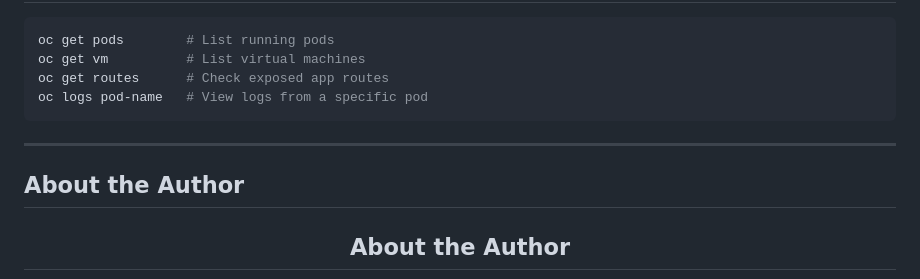
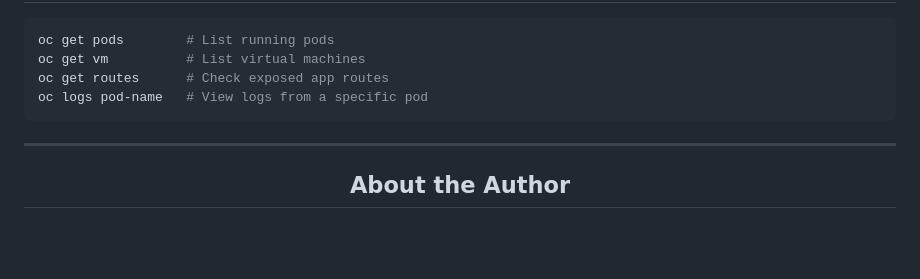
Before and after one commit to Here2ServeU/migration-virtual_machine-openshift, a Markdown page: README.md, the part around the change. GitHub-like rendering; blank space fills up the shorter version.

```diff
--- a/README.md
+++ b/README.md
@@ -163,8 +163,6 @@ oc logs pod-name   # View logs from a specific pod
 
 ---
 
-## About the Author
-
 ## <div align="center">About the Author</div>
 
 <div align="center">
```
